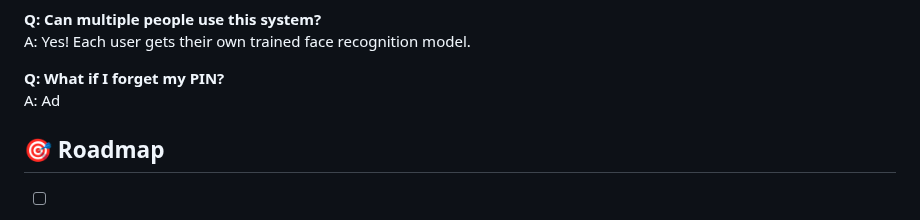
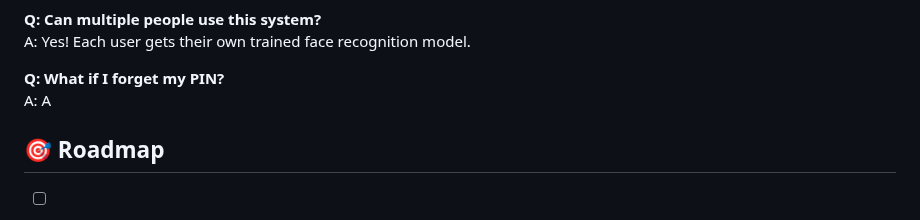
Before and after one commit to VedaShivayogi/Healthcare-Face-Recognition-Login-System, a Markdown page: README.md, the part around the change. Rendered like a GitHub page.

```diff
--- a/README.md
+++ b/README.md
@@ -442,7 +442,7 @@ A: Core security features are compliant. Consult healthcare compliance experts f
 A: Yes! Each user gets their own trained face recognition model.
 
 **Q: What if I forget my PIN?**
-A: Ad
+A: A
 
 ## 🎯 Roadmap
 
```
